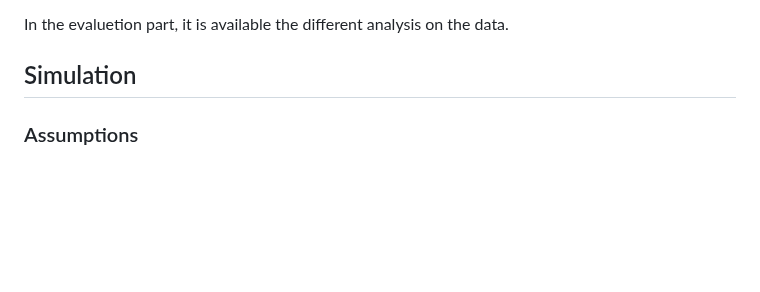
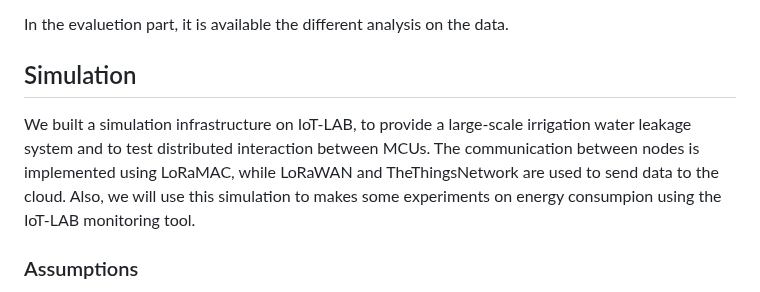
Before and after one commit to simonescaccia/IoTProject, a Markdown page: Design.md, the part around the change. Rendered like a GitHub page; blank space fills up the shorter version.

```diff
--- a/Design.md
+++ b/Design.md
@@ -162,6 +162,8 @@ In the evaluetion part, it is available the different analysis on the data.
 
 ## Simulation
 
+We built a simulation infrastructure on IoT-LAB, to provide a large-scale irrigation water leakage system and to test distributed interaction between MCUs. The communication between nodes is implemented using LoRaMAC, while LoRaWAN and TheThingsNetwork are used to send data to the cloud. Also, we will use this simulation to makes some experiments on energy consumpion using the IoT-LAB monitoring tool.
+
 ### Assumptions
 
 The simulation aims to detect leakages in a scalable distributed infrastructure, while the prototype focus on detecting leakages for a single pipe. For this reason, in the simulation we have made some assumptions:
```
